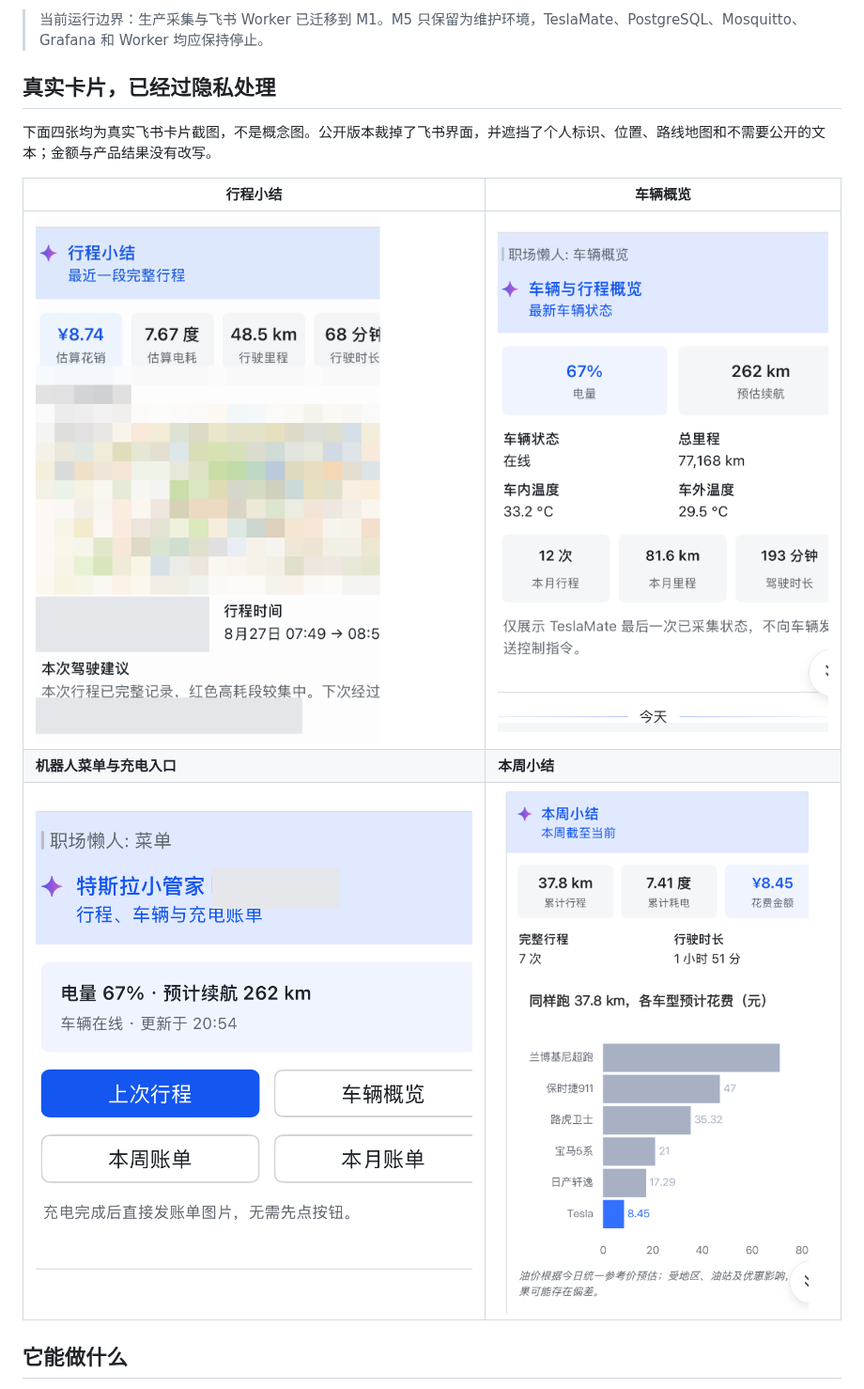
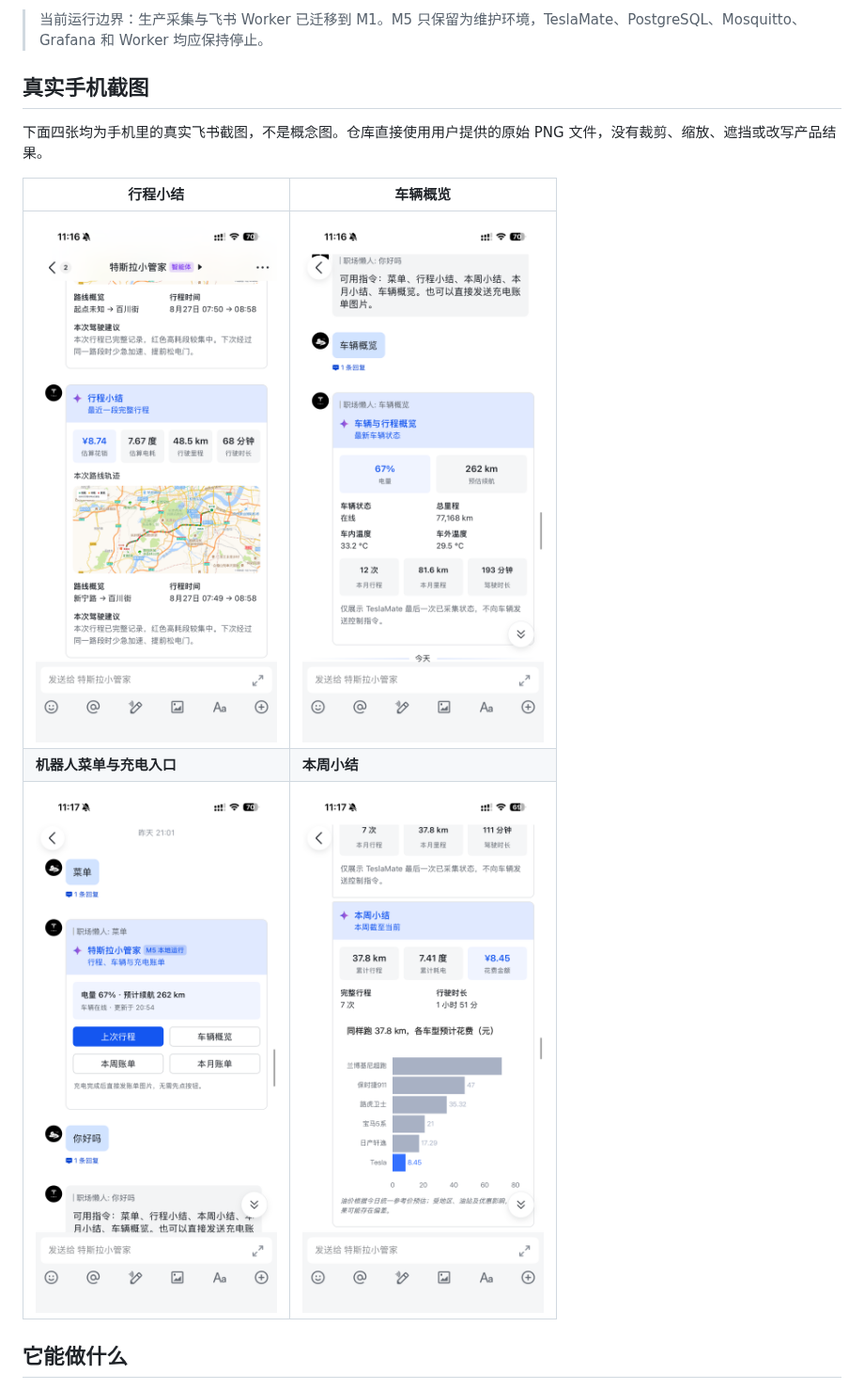
Before and after one commit to manwithshit/tesla-butler, a Markdown page: README.md, the part around one of its changes. Shown at 94% size. GitHub-like rendering; pictures changed too: assets/readme/bot-menu.png, assets/readme/trip-summary.png, assets/readme/vehicle-overview.png.

```diff
--- a/README.md
+++ b/README.md
@@ -8,9 +8,9 @@
 
 > 当前运行边界：生产采集与飞书 Worker 已迁移到 M1。M5 只保留为维护环境，TeslaMate、PostgreSQL、Mosquitto、Grafana 和 Worker 均应保持停止。
 
-## 真实卡片，已经过隐私处理
+## 真实手机截图
 
-下面四张均为真实飞书卡片截图，不是概念图。公开版本裁掉了飞书界面，并遮挡了个人标识、位置、路线地图和不需要公开的文本；金额与产品结果没有改写。
+下面四张均为手机里的真实飞书截图，不是概念图。仓库直接使用用户提供的原始 PNG 文件，没有裁剪、缩放、遮挡或改写产品结果。
 
 | 行程小结 | 车辆概览 |
 | --- | --- |
```
Also changed, not shown: other parts of README.md (+2 -2 lines).
